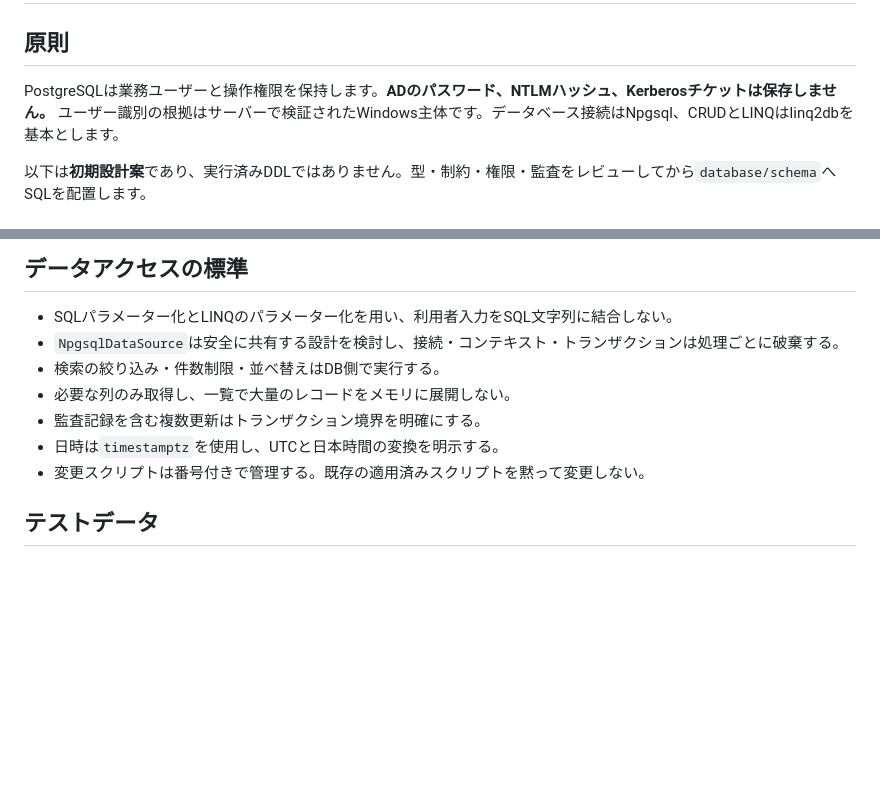
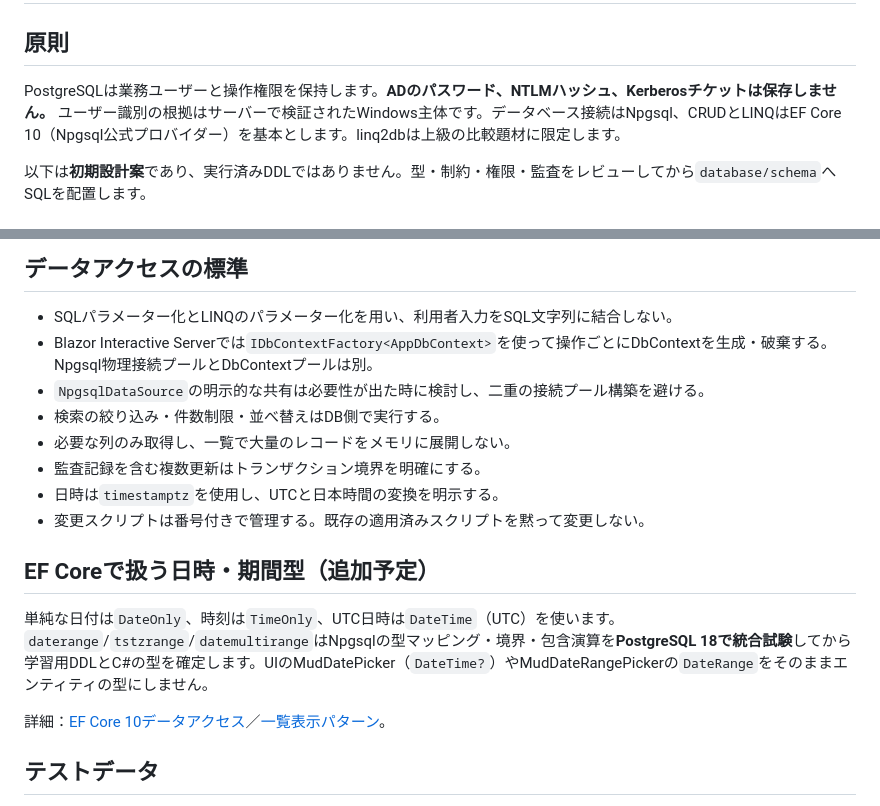
Before and after one commit to ShutenOishi/pg_blazor_samples, a Markdown page: docs/database.md, 2 parts joined by grey strips. GitHub-like rendering; blank space fills up the shorter version.

Commit message:
docs: adopt EF Core 10 and data-grid learning sequence in docs/database.md

```diff
--- a/docs/database.md
+++ b/docs/database.md
@@ -2,7 +2,7 @@
 
 ## 原則
 
-PostgreSQLは業務ユーザーと操作権限を保持します。**ADのパスワード、NTLMハッシュ、Kerberosチケットは保存しません。** ユーザー識別の根拠はサーバーで検証されたWindows主体です。データベース接続はNpgsql、CRUDとLINQはlinq2dbを基本とします。
+PostgreSQLは業務ユーザーと操作権限を保持します。**ADのパスワード、NTLMハッシュ、Kerberosチケットは保存しません。** ユーザー識別の根拠はサーバーで検証されたWindows主体です。データベース接続はNpgsql、CRUDとLINQはEF Core 10（Npgsql公式プロバイダー）を基本とします。linq2dbは上級の比較題材に限定します。
 
 以下は**初期設計案**であり、実行済みDDLではありません。型・制約・権限・監査をレビューしてから`database/schema`へSQLを配置します。
 
@@ -70,13 +70,20 @@ CREATE INDEX ix_audit_event_occurred_at ON audit_event (occurred_at DESC);
 ## データアクセスの標準
 
 - SQLパラメーター化とLINQのパラメーター化を用い、利用者入力をSQL文字列に結合しない。
-- `NpgsqlDataSource`は安全に共有する設計を検討し、接続・コンテキスト・トランザクションは処理ごとに破棄する。
+- Blazor Interactive Serverでは`IDbContextFactory<AppDbContext>`を使って操作ごとにDbContextを生成・破棄する。Npgsql物理接続プールとDbContextプールは別。
+- `NpgsqlDataSource`の明示的な共有は必要性が出た時に検討し、二重の接続プール構築を避ける。
 - 検索の絞り込み・件数制限・並べ替えはDB側で実行する。
 - 必要な列のみ取得し、一覧で大量のレコードをメモリに展開しない。
 - 監査記録を含む複数更新はトランザクション境界を明確にする。
 - 日時は`timestamptz`を使用し、UTCと日本時間の変換を明示する。
 - 変更スクリプトは番号付きで管理する。既存の適用済みスクリプトを黙って変更しない。
 
+## EF Coreで扱う日時・期間型（追加予定）
+
+単純な日付は`DateOnly`、時刻は`TimeOnly`、UTC日時は`DateTime`（UTC）を使います。`daterange`/`tstzrange`/`datemultirange`はNpgsqlの型マッピング・境界・包含演算を**PostgreSQL 18で統合試験**してから学習用DDLとC#の型を確定します。UIのMudDatePicker（`DateTime?`）やMudDateRangePickerの`DateRange`をそのままエンティティの型にしません。
+
+詳細：[EF Core 10データアクセス](efcore10-data-access.md)／[一覧表示パターン](data-grid-patterns.md)。
+
 ## テストデータ
 
 架空のドメイン・ユーザー名・SIDのみを使います。本番のAD情報や実在個人の名前・アカウント情報を`seed`に入れません。DB結合テストでは毎回隔離された専用DB/スキーマを準備・破棄します。
```
